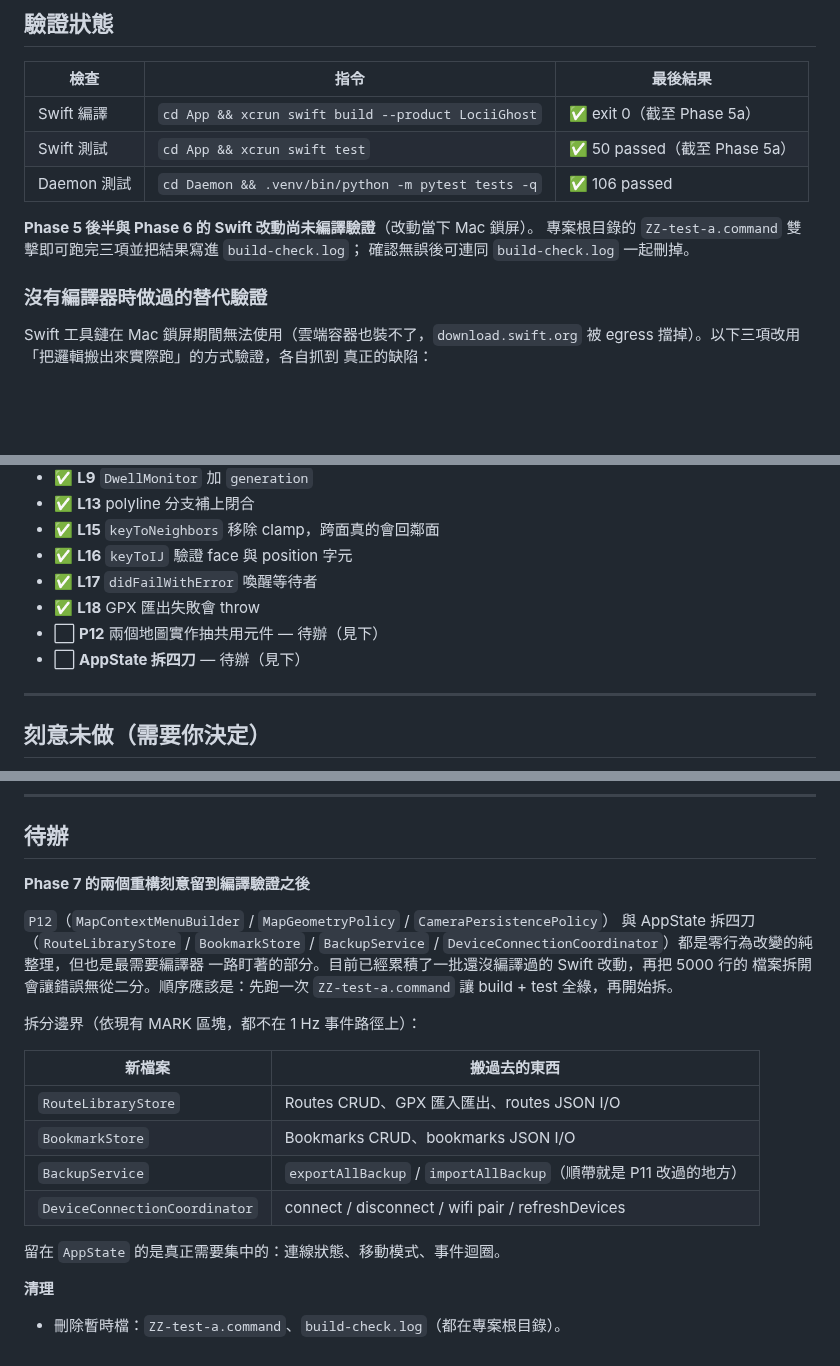
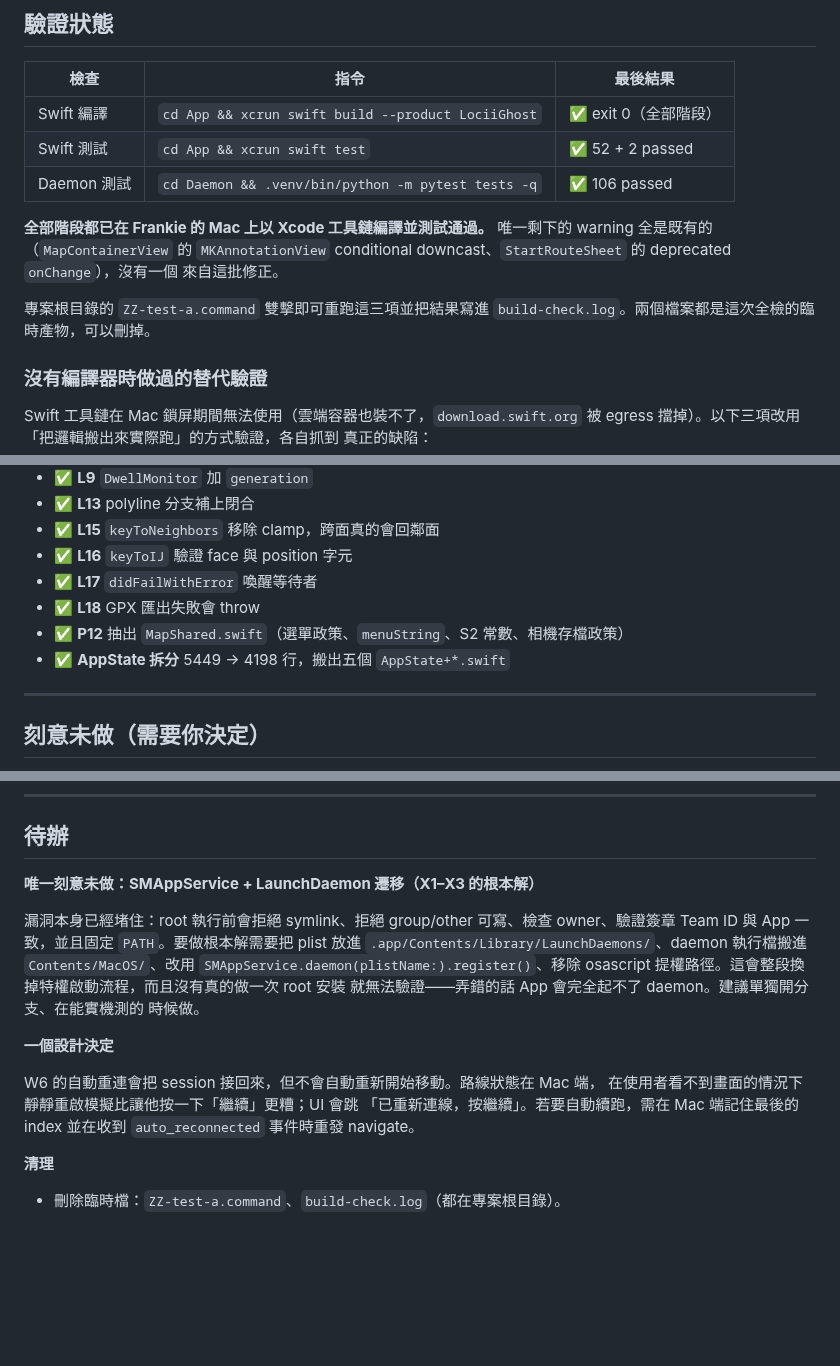
Before and after one commit to YCH81/LociiGhost, a Markdown page: docs/AUDIT-v1.15.1-STATUS.md, 3 parts joined by grey strips. Drawn GitHub-style; blank space fills up the shorter version.

Commit message:
docs: mark the audit fixes verified end to end
Every phase now compiles and tests clean on the Mac with the Xcode
toolchain: swift build exit 0, swift test 52 + 2 passing, daemon suite
106 passing. The only remaining warnings predate this work.

Co-Authored-By: Claude Opus 5 <noreply@anthropic.com>
Claude-Session: https://claude.ai/code/session_01QWAMz73MVaaUoVYz5Ss1uN

```diff
--- a/docs/AUDIT-v1.15.1-STATUS.md
+++ b/docs/AUDIT-v1.15.1-STATUS.md
@@ -7,13 +7,17 @@
 
 | 檢查 | 指令 | 最後結果 |
 |---|---|---|
-| Swift 編譯 | `cd App && xcrun swift build --product LociiGhost` | ✅ exit 0（截至 Phase 5a） |
-| Swift 測試 | `cd App && xcrun swift test` | ✅ 50 passed（截至 Phase 5a） |
+| Swift 編譯 | `cd App && xcrun swift build --product LociiGhost` | ✅ exit 0（全部階段） |
+| Swift 測試 | `cd App && xcrun swift test` | ✅ 52 + 2 passed |
 | Daemon 測試 | `cd Daemon && .venv/bin/python -m pytest tests -q` | ✅ 106 passed |
 
-**Phase 5 後半與 Phase 6 的 Swift 改動尚未編譯驗證**（改動當下 Mac 鎖屏）。
-專案根目錄的 `ZZ-test-a.command` 雙擊即可跑完三項並把結果寫進 `build-check.log`；
-確認無誤後可連同 `build-check.log` 一起刪掉。
+**全部階段都已在 Frankie 的 Mac 上以 Xcode 工具鏈編譯並測試通過。**
+唯一剩下的 warning 全是既有的（`MapContainerView` 的 `MKAnnotationView`
+conditional downcast、`StartRouteSheet` 的 deprecated `onChange`），沒有一個
+來自這批修正。
+
+專案根目錄的 `ZZ-test-a.command` 雙擊即可重跑這三項並把結果寫進
+`build-check.log`。兩個檔案都是這次全檢的臨時產物，可以刪掉。
 
 ### 沒有編譯器時做過的替代驗證
 
@@ -112,8 +116,8 @@ Phase 7 的兩個大重構要等編譯器 —— 沒有它的時候，錯誤就
 - ✅ **L16** `keyToIJ` 驗證 face 與 position 字元
 - ✅ **L17** `didFailWithError` 喚醒等待者
 - ✅ **L18** GPX 匯出失敗會 throw
-- ⬜ **P12** 兩個地圖實作抽共用元件 — 待辦（見下）
-- ⬜ **AppState 拆四刀** — 待辦（見下）
+- ✅ **P12** 抽出 `MapShared.swift`（選單政策、`menuString`、S2 常數、相機存檔政策）
+- ✅ **AppState 拆分** 5449 → 4198 行，搬出五個 `AppState+*.swift`
 
 ---
 
@@ -141,25 +145,23 @@ UI 會跳「已重新連線，按繼續」。若你想要自動續跑，要在 M
 
 ## 待辦
 
-**Phase 7 的兩個重構刻意留到編譯驗證之後**
+**唯一刻意未做：SMAppService + LaunchDaemon 遷移（X1–X3 的根本解）**
 
-`P12`（`MapContextMenuBuilder` / `MapGeometryPolicy` / `CameraPersistencePolicy`）
-與 AppState 拆四刀（`RouteLibraryStore` / `BookmarkStore` / `BackupService` /
-`DeviceConnectionCoordinator`）都是零行為改變的純整理，但也是最需要編譯器
-一路盯著的部分。目前已經累積了一批還沒編譯過的 Swift 改動，再把 5000 行的
-檔案拆開會讓錯誤無從二分。順序應該是：先跑一次 `ZZ-test-a.command` 讓
-build + test 全綠，再開始拆。
+漏洞本身已經堵住：root 執行前會拒絕 symlink、拒絕 group/other 可寫、檢查
+owner、驗證簽章 Team ID 與 App 一致，並且固定 `PATH`。要做根本解需要把 plist
+放進 `.app/Contents/Library/LaunchDaemons/`、daemon 執行檔搬進
+`Contents/MacOS/`、改用 `SMAppService.daemon(plistName:).register()`、移除
+osascript 提權路徑。這會整段換掉特權啟動流程，而且沒有真的做一次 root 安裝
+就無法驗證——弄錯的話 App 會完全起不了 daemon。建議單獨開分支、在能實機測的
+時候做。
 
-拆分邊界（依現有 MARK 區塊，都不在 1 Hz 事件路徑上）：
+**一個設計決定**
 
-| 新檔案 | 搬過去的東西 |
-|---|---|
-| `RouteLibraryStore` | Routes CRUD、GPX 匯入匯出、routes JSON I/O |
-| `BookmarkStore` | Bookmarks CRUD、bookmarks JSON I/O |
-| `BackupService` | `exportAllBackup` / `importAllBackup`（順帶就是 P11 改過的地方）|
-| `DeviceConnectionCoordinator` | connect / disconnect / wifi pair / refreshDevices |
-
-留在 `AppState` 的是真正需要集中的：連線狀態、移動模式、事件迴圈。
+W6 的自動重連會把 session 接回來，但不會自動重新開始移動。路線狀態在 Mac 端，
+在使用者看不到畫面的情況下靜靜重啟模擬比讓他按一下「繼續」更糟；UI 會跳
+「已重新連線，按繼續」。若要自動續跑，需在 Mac 端記住最後的 index 並在收到
+`auto_reconnected` 事件時重發 navigate。
 
 **清理**
-- 刪除暫時檔：`ZZ-test-a.command`、`build-check.log`（都在專案根目錄）。
+
+- 刪除臨時檔：`ZZ-test-a.command`、`build-check.log`（都在專案根目錄）。
```
